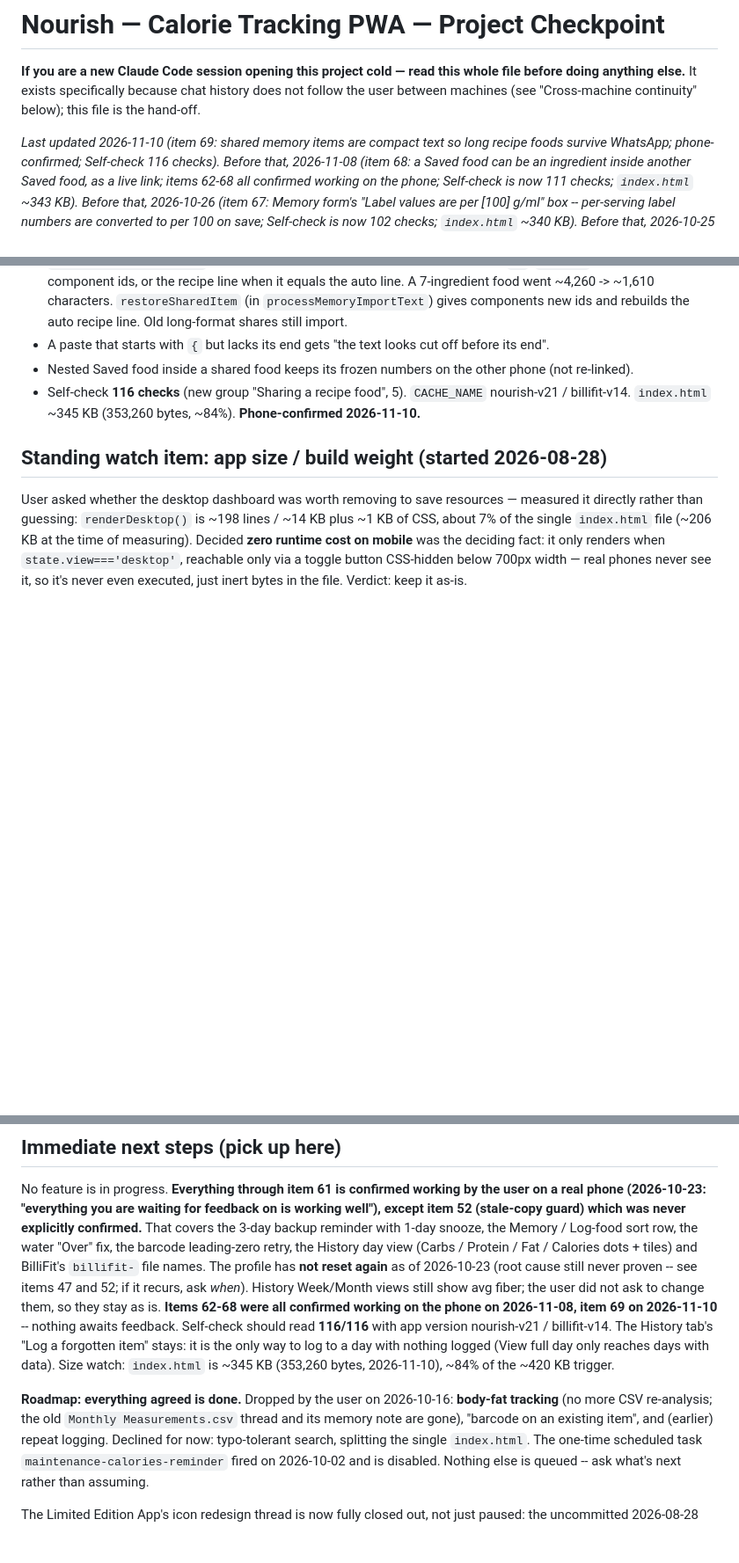
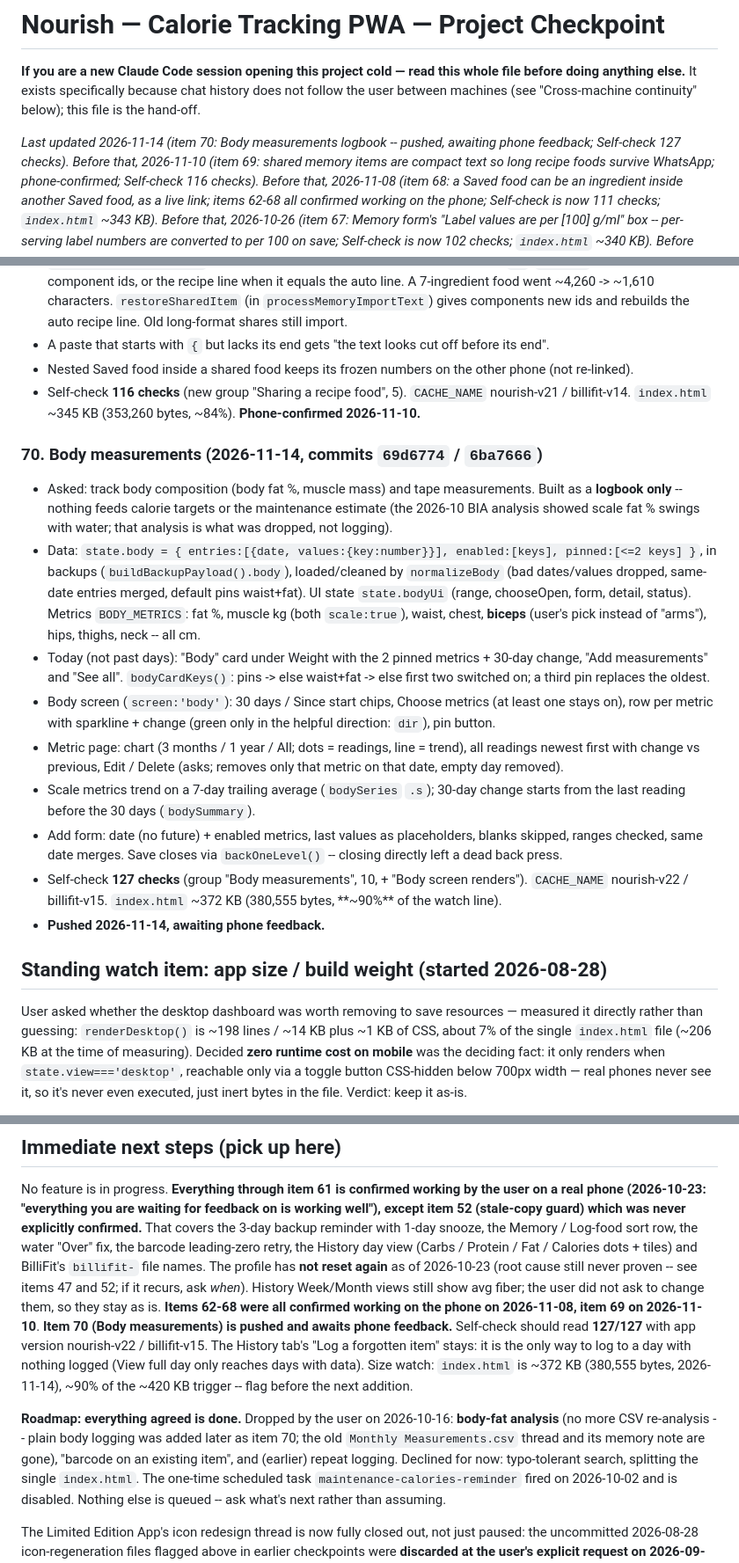
Before and after one commit to ahmed-waheed91/nourish-pwa, a Markdown page: plan.md, 3 parts joined by grey strips. Shown at 88% size. Rendered like a GitHub page; blank space fills up the shorter version.

Commit message:
plan.md: item 70 Body measurements (pushed, awaiting phone feedback)
Co-Authored-By: Claude Opus 5.5 <noreply@anthropic.com>

```diff
--- a/plan.md
+++ b/plan.md
@@ -4,7 +4,8 @@
 doing anything else.** It exists specifically because chat history does not follow the user
 between machines (see "Cross-machine continuity" below); this file is the hand-off.
 
-_Last updated 2026-11-10 (item 69: shared memory items are compact text so long recipe foods survive
+_Last updated 2026-11-14 (item 70: Body measurements logbook -- pushed, awaiting phone feedback;
+Self-check 127 checks). Before that, 2026-11-10 (item 69: shared memory items are compact text so long recipe foods survive
 WhatsApp; phone-confirmed; Self-check 116 checks). Before that, 2026-11-08 (item 68: a Saved food can be an ingredient inside another Saved food, as a live
 link; items 62-68 all confirmed working on the phone; Self-check is now 111 checks; `index.html` ~343 KB).
 Before that, 2026-10-26 (item 67: Memory form's "Label values are per [100] g/ml" box -- per-serving
@@ -2304,6 +2305,30 @@ User: labels often list nutrition per serving, not per 100 g, and the Ingredient
 - Self-check **116 checks** (new group "Sharing a recipe food", 5). `CACHE_NAME` nourish-v21 /
   billifit-v14. `index.html` ~345 KB (353,260 bytes, ~84%). **Phone-confirmed 2026-11-10.**
 
+### 70. Body measurements (2026-11-14, commits `69d6774` / `6ba7666`)
+- Asked: track body composition (body fat %, muscle mass) and tape measurements. Built as a **logbook
+  only** -- nothing feeds calorie targets or the maintenance estimate (the 2026-10 BIA analysis showed
+  scale fat % swings with water; that analysis is what was dropped, not logging).
+- Data: `state.body = { entries:[{date, values:{key:number}}], enabled:[keys], pinned:[<=2 keys] }`, in
+  backups (`buildBackupPayload().body`), loaded/cleaned by `normalizeBody` (bad dates/values dropped,
+  same-date entries merged, default pins waist+fat). UI state `state.bodyUi` (range, chooseOpen, form,
+  detail, status). Metrics `BODY_METRICS`: fat %, muscle kg (both `scale:true`), waist, chest, **biceps**
+  (user's pick instead of "arms"), hips, thighs, neck -- all cm.
+- Today (not past days): "Body" card under Weight with the 2 pinned metrics + 30-day change, "Add
+  measurements" and "See all". `bodyCardKeys()`: pins -> else waist+fat -> else first two switched on;
+  a third pin replaces the oldest.
+- Body screen (`screen:'body'`): 30 days / Since start chips, Choose metrics (at least one stays on),
+  row per metric with sparkline + change (green only in the helpful direction: `dir`), pin button.
+- Metric page: chart (3 months / 1 year / All; dots = readings, line = trend), all readings newest first
+  with change vs previous, Edit / Delete (asks; removes only that metric on that date, empty day removed).
+- Scale metrics trend on a 7-day trailing average (`bodySeries` `.s`); 30-day change starts from the last
+  reading before the 30 days (`bodySummary`).
+- Add form: date (no future) + enabled metrics, last values as placeholders, blanks skipped, ranges checked,
+  same date merges. Save closes via `backOneLevel()` -- closing directly left a dead back press.
+- Self-check **127 checks** (group "Body measurements", 10, + "Body screen renders"). `CACHE_NAME`
+  nourish-v22 / billifit-v15. `index.html` ~372 KB (380,555 bytes, **~90%** of the watch line).
+- **Pushed 2026-11-14, awaiting phone feedback.**
+
 ## Standing watch item: app size / build weight (started 2026-08-28)
 
 User asked whether the desktop dashboard was worth removing to save resources — measured it
@@ -2354,13 +2379,13 @@ phone (2026-10-23: "everything you are waiting for feedback on is working well")
 History day view (Carbs / Protein / Fat / Calories dots + tiles) and BilliFit's `billifit-` file names.
 The profile has **not reset again** as of 2026-10-23 (root cause still never proven -- see items 47 and
 52; if it recurs, ask *when*). History Week/Month views still show avg fiber; the user did not ask to
-change them, so they stay as is. **Items 62-68 were all confirmed working on the phone on 2026-11-08, item 69 on 2026-11-10** -- nothing awaits feedback.
-Self-check should read **116/116** with app version nourish-v21 / billifit-v14. The History tab's "Log a forgotten item" stays:
+change them, so they stay as is. **Items 62-68 were all confirmed working on the phone on 2026-11-08, item 69 on 2026-11-10**. **Item 70 (Body measurements) is pushed and awaits phone feedback.**
+Self-check should read **127/127** with app version nourish-v22 / billifit-v15. The History tab's "Log a forgotten item" stays:
 it is the only way to log to a day with nothing logged (View full day only reaches days with data).
-Size watch: `index.html` is ~345 KB (353,260 bytes, 2026-11-10), ~84% of the ~420 KB trigger.
-
-**Roadmap: everything agreed is done.** Dropped by the user on 2026-10-16: **body-fat tracking** (no more
-CSV re-analysis; the old `Monthly Measurements.csv` thread and its memory note are gone), "barcode on an
+Size watch: `index.html` is ~372 KB (380,555 bytes, 2026-11-14), ~90% of the ~420 KB trigger -- flag before the next addition.
+
+**Roadmap: everything agreed is done.** Dropped by the user on 2026-10-16: **body-fat analysis** (no more
+CSV re-analysis -- plain body logging was added later as item 70; the old `Monthly Measurements.csv` thread and its memory note are gone), "barcode on an
 existing item", and (earlier) repeat logging. Declined for now: typo-tolerant search, splitting the
 single `index.html`. The one-time scheduled task `maintenance-calories-reminder` fired on 2026-10-02 and
 is disabled. Nothing else is queued -- ask what's next rather than assuming.
```
